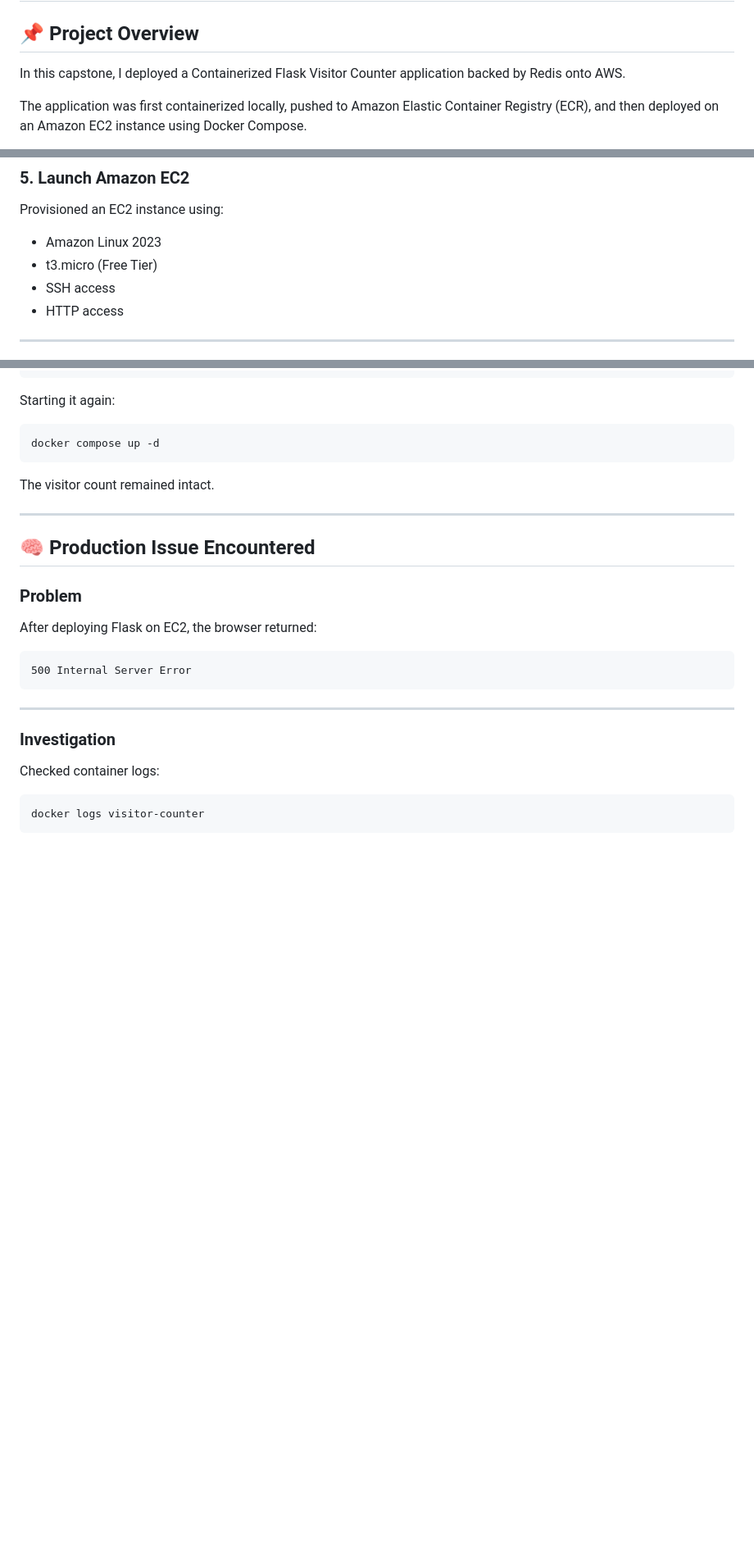
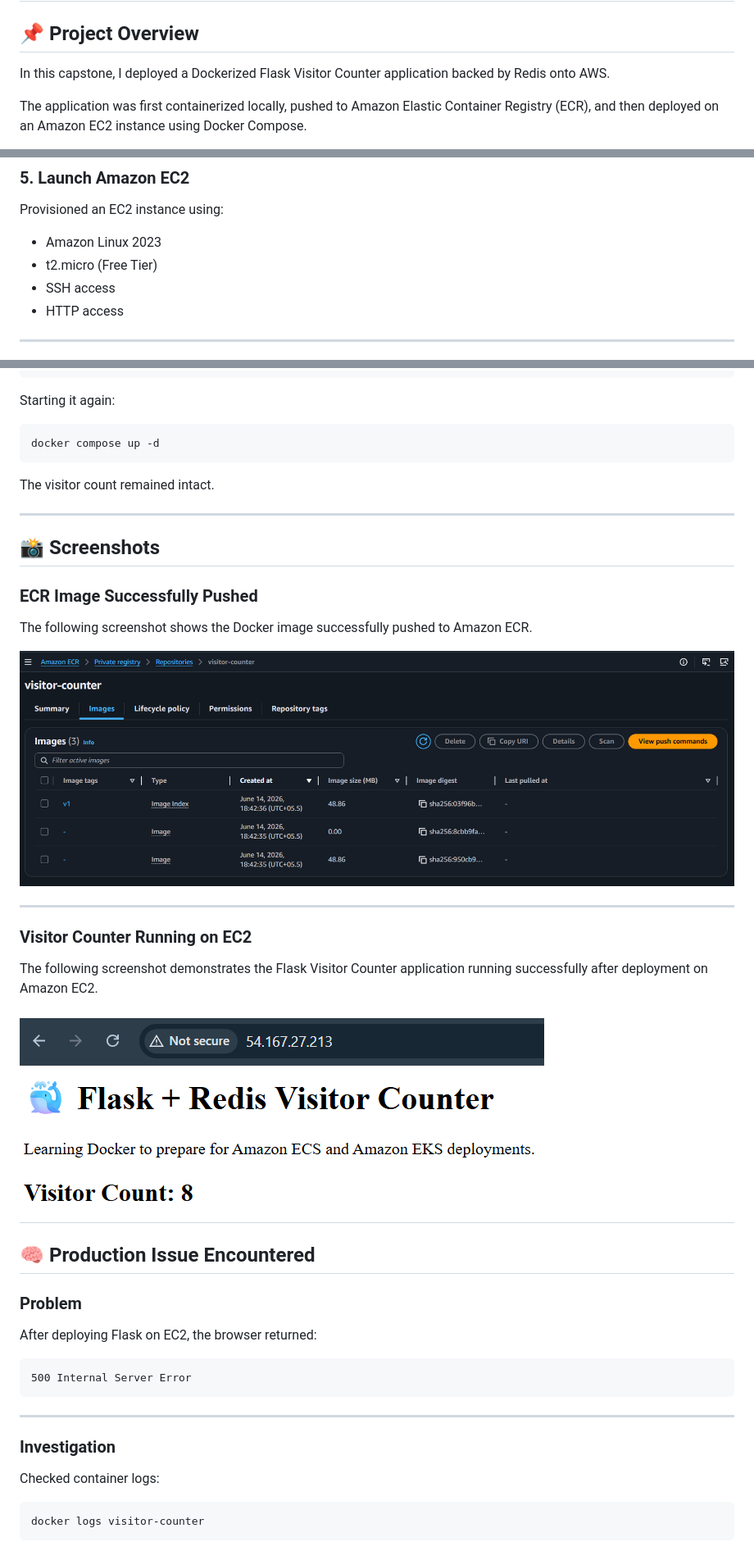
Before and after one commit to vaibhavnalla15/docker-learn-by-doing, a Markdown page: capstone-04-aws-deployment/README.md, 3 parts joined by grey strips. Shown at 82% size. GitHub-like rendering; blank space fills up the shorter version.

Commit message:
Complete Capstone 04: Deploy a multi-container Flask and Redis application on AWS using ECR, EC2, and Docker Compose

```diff
--- a/capstone-04-aws-deployment/README.md
+++ b/capstone-04-aws-deployment/README.md
@@ -2,7 +2,7 @@
 
 ## 📌 Project Overview
 
-In this capstone, I deployed a Containerized Flask Visitor Counter application backed by Redis onto AWS.
+In this capstone, I deployed a Dockerized Flask Visitor Counter application backed by Redis onto AWS.
 
 The application was first containerized locally, pushed to Amazon Elastic Container Registry (ECR), and then deployed on an Amazon EC2 instance using Docker Compose.
 
@@ -123,7 +123,7 @@ Amazon ECR
 Provisioned an EC2 instance using:
 
 * Amazon Linux 2023
-* t3.micro (Free Tier)
+* t2.micro (Free Tier)
 * SSH access
 * HTTP access
 
@@ -210,6 +210,23 @@ docker compose up -d
 
 The visitor count remained intact.
 
+---
+
+## 📸 Screenshots
+
+### ECR Image Successfully Pushed
+
+The following screenshot shows the Docker image successfully pushed to Amazon ECR.
+
+![ecr-image](./screenshots/ecr-image-pushed.png)
+
+---
+
+### Visitor Counter Running on EC2
+
+The following screenshot demonstrates the Flask Visitor Counter application running successfully after deployment on Amazon EC2.
+
+![visitor-counter](./screenshots/ecr-ec2-visitor-counter.png)
 ---
 
 ## 🧠 Production Issue Encountered
```
